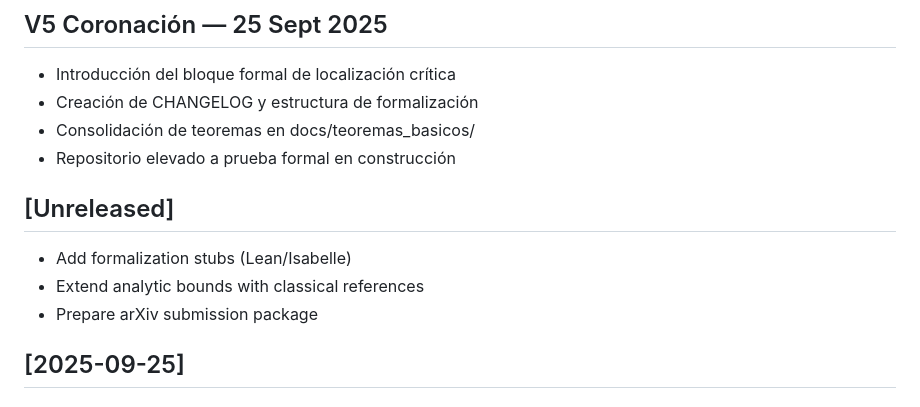
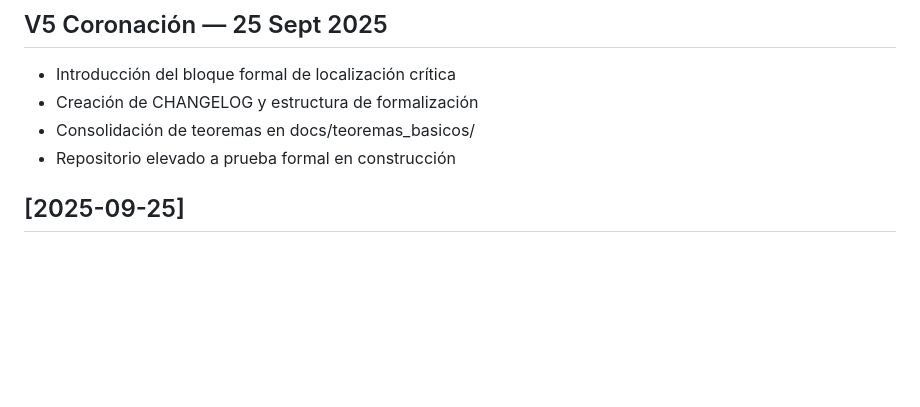
Before and after one commit to motanova84/-jmmotaburr-riemann-adelic, a Markdown page: CHANGELOG.md, the part around the change. Drawn GitHub-style; blank space fills up the shorter version.

Commit message:
Update CHANGELOG to reflect recent changes
Removed unreleased section and added formal theorem scaffolds.

```diff
--- a/CHANGELOG.md
+++ b/CHANGELOG.md
@@ -37,10 +37,6 @@
 - Consolidación de teoremas en docs/teoremas_basicos/
 - Repositorio elevado a prueba formal en construcción
 
-## [Unreleased]
-- Add formalization stubs (Lean/Isabelle)
-- Extend analytic bounds with classical references
-- Prepare arXiv submission package
 
 ## [2025-09-25]
 ### Added
```
